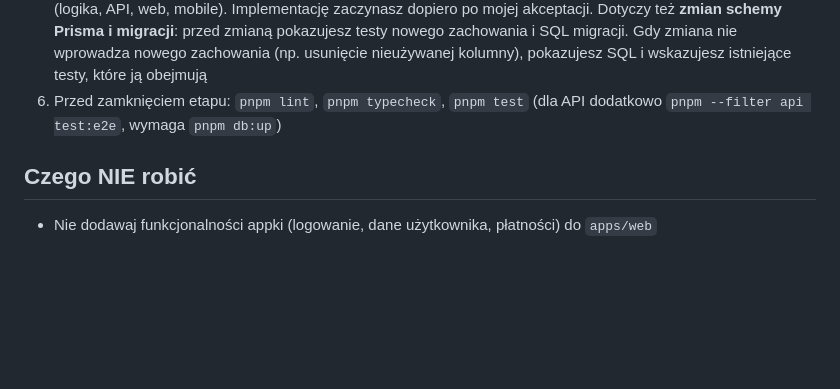
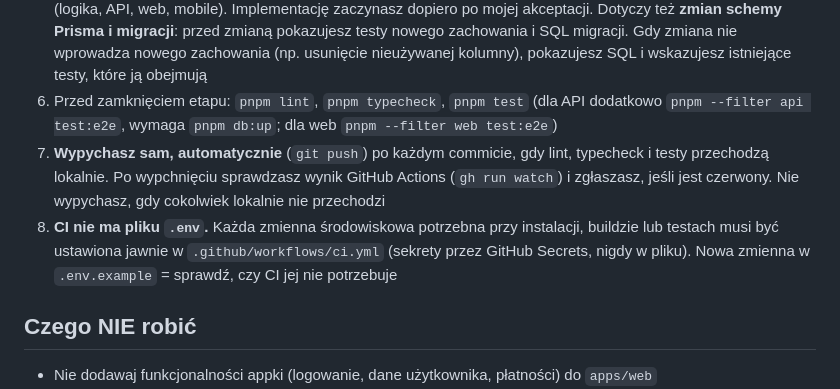
Before and after one commit to Dnapieraj/Finso, a Markdown page: CLAUDE.md, the part around the change. GitHub-like rendering; blank space fills up the shorter version.

Commit message:
docs: push automatically after green local checks; CI has no .env
Pushing is now a standing rule once lint, typecheck and tests pass, followed by checking the Actions run. Env vars needed by install, build or tests must be set explicitly in the workflow. The pre-close checklist also names the web Playwright suite.

Co-Authored-By: Claude Opus 5.5 <noreply@anthropic.com>

```diff
--- a/CLAUDE.md
+++ b/CLAUDE.md
@@ -186,7 +186,16 @@ z resztą stacku.** Zgłoś problem zamiast cichego obejścia.
    zachowania (np. usunięcie nieużywanej kolumny), pokazujesz SQL i wskazujesz
    istniejące testy, które ją obejmują
 6. Przed zamknięciem etapu: `pnpm lint`, `pnpm typecheck`, `pnpm test`
-   (dla API dodatkowo `pnpm --filter api test:e2e`, wymaga `pnpm db:up`)
+   (dla API dodatkowo `pnpm --filter api test:e2e`, wymaga `pnpm db:up`;
+   dla web `pnpm --filter web test:e2e`)
+7. **Wypychasz sam, automatycznie** (`git push`) po każdym commicie, gdy
+   lint, typecheck i testy przechodzą lokalnie. Po wypchnięciu sprawdzasz
+   wynik GitHub Actions (`gh run watch`) i zgłaszasz, jeśli jest czerwony.
+   Nie wypychasz, gdy cokolwiek lokalnie nie przechodzi
+8. **CI nie ma pliku `.env`.** Każda zmienna środowiskowa potrzebna przy
+   instalacji, buildzie lub testach musi być ustawiona jawnie w
+   `.github/workflows/ci.yml` (sekrety przez GitHub Secrets, nigdy w pliku).
+   Nowa zmienna w `.env.example` = sprawdź, czy CI jej nie potrzebuje
 
 ## Czego NIE robić
 
```
